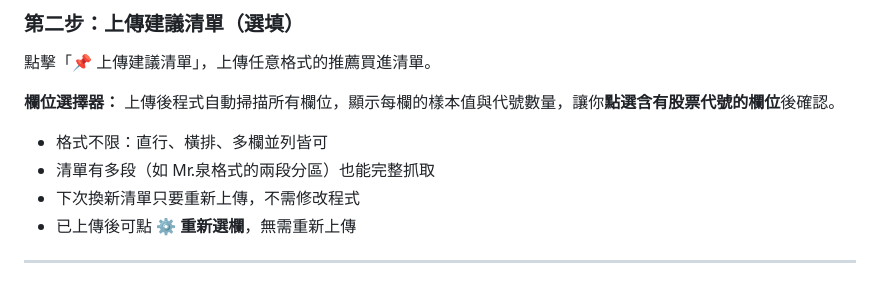
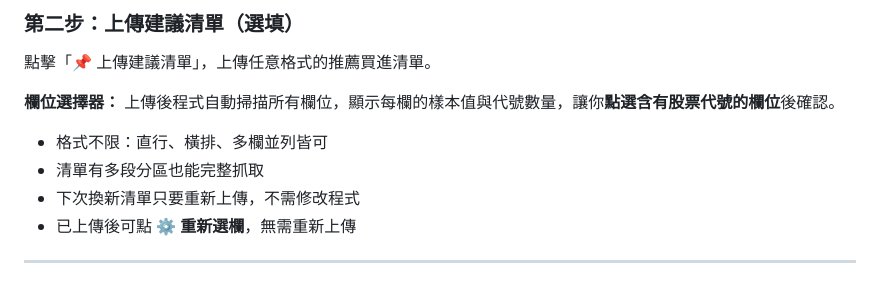
Before and after one commit to roazhang/stock_monitor, a Markdown page: README.md, the part around the change. Rendered like a GitHub page.

```diff
--- a/README.md
+++ b/README.md
@@ -44,7 +44,7 @@
 上傳後程式自動掃描所有欄位，顯示每欄的樣本值與代號數量，讓你**點選含有股票代號的欄位**後確認。
 
 - 格式不限：直行、橫排、多欄並列皆可
-- 清單有多段（如 Mr.泉格式的兩段分區）也能完整抓取
+- 清單有多段分區也能完整抓取
 - 下次換新清單只要重新上傳，不需修改程式
 - 已上傳後可點 ⚙ **重新選欄**，無需重新上傳
 
```
